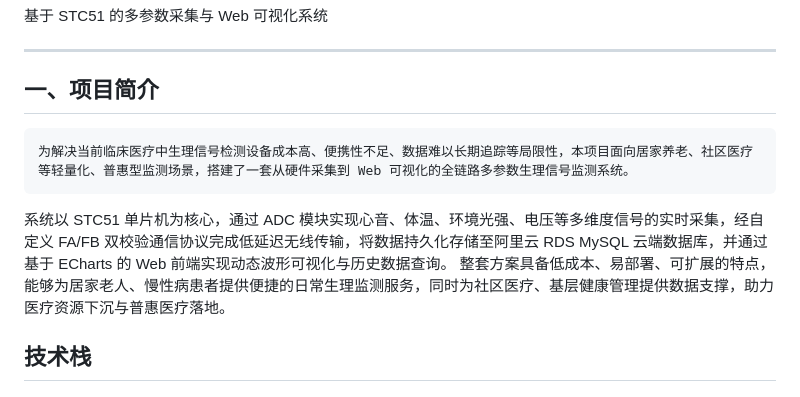
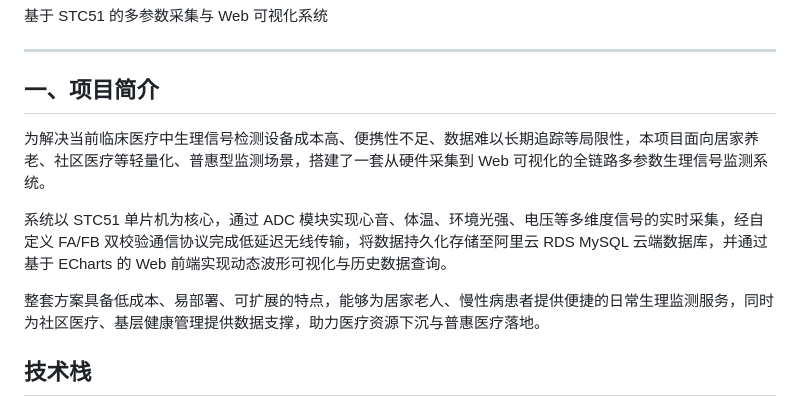
Before and after one commit to DaiLiTing-cqmu/STC51-MultiParam-Monitor, a Markdown page: README.md, the part around the change. Drawn GitHub-style.

```diff
--- a/README.md
+++ b/README.md
@@ -4,9 +4,10 @@
 ---
 
 ## 一、项目简介
+为解决当前临床医疗中生理信号检测设备成本高、便携性不足、数据难以长期追踪等局限性，本项目面向居家养老、社区医疗等轻量化、普惠型监测场景，搭建了一套从硬件采集到 Web 可视化的全链路多参数生理信号监测系统。
 
-    为解决当前临床医疗中生理信号检测设备成本高、便携性不足、数据难以长期追踪等局限性，本项目面向居家养老、社区医疗等轻量化、普惠型监测场景，搭建了一套从硬件采集到 Web 可视化的全链路多参数生理信号监测系统。
    系统以 STC51 单片机为核心，通过 ADC 模块实现心音、体温、环境光强、电压等多维度信号的实时采集，经自定义 FA/FB 双校验通信协议完成低延迟无线传输，将数据持久化存储至阿里云 RDS MySQL 云端数据库，并通过基于 ECharts 的 Web 前端实现动态波形可视化与历史数据查询。
+
    整套方案具备低成本、易部署、可扩展的特点，能够为居家老人、慢性病患者提供便捷的日常生理监测服务，同时为社区医疗、基层健康管理提供数据支撑，助力医疗资源下沉与普惠医疗落地。
 
 ## 技术栈
```
